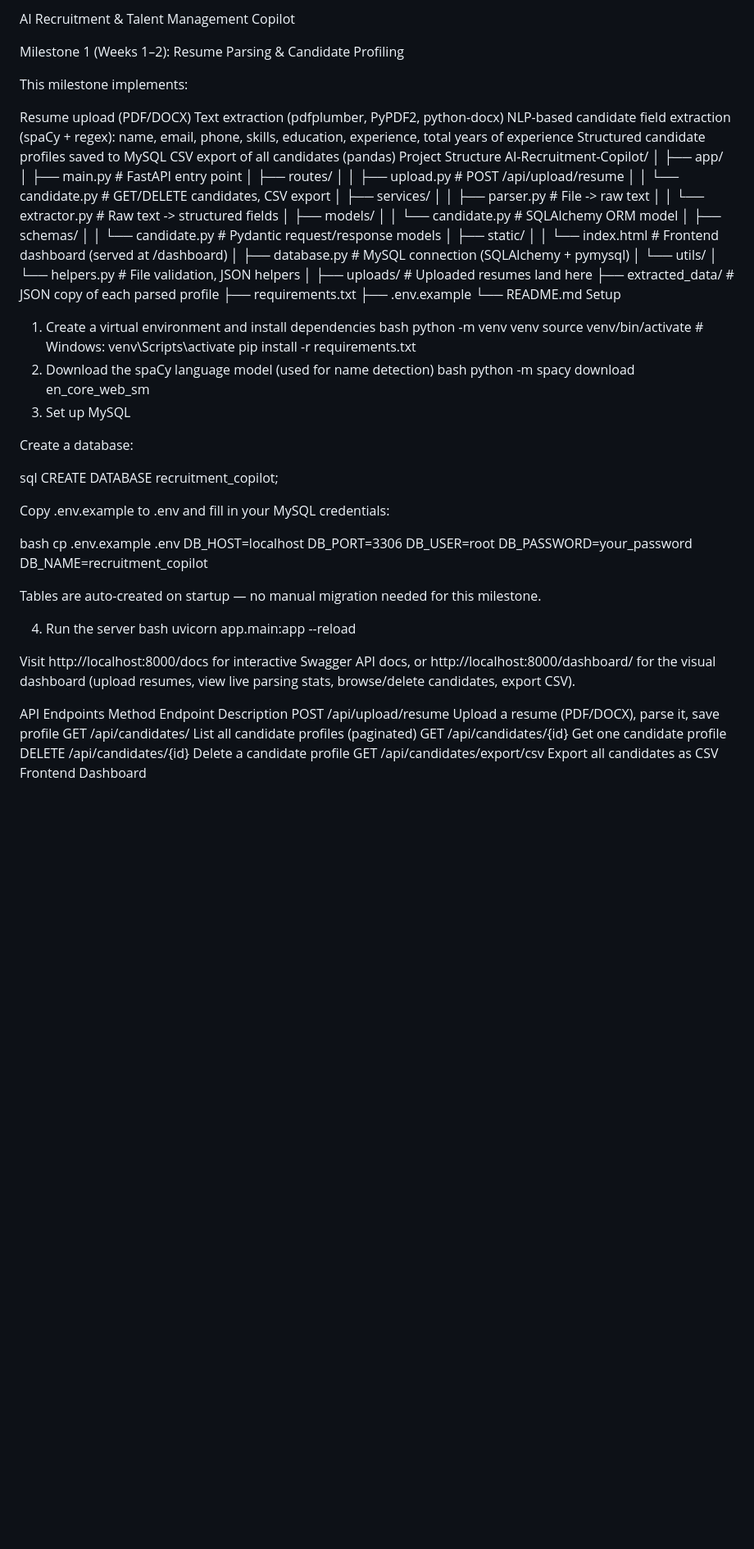
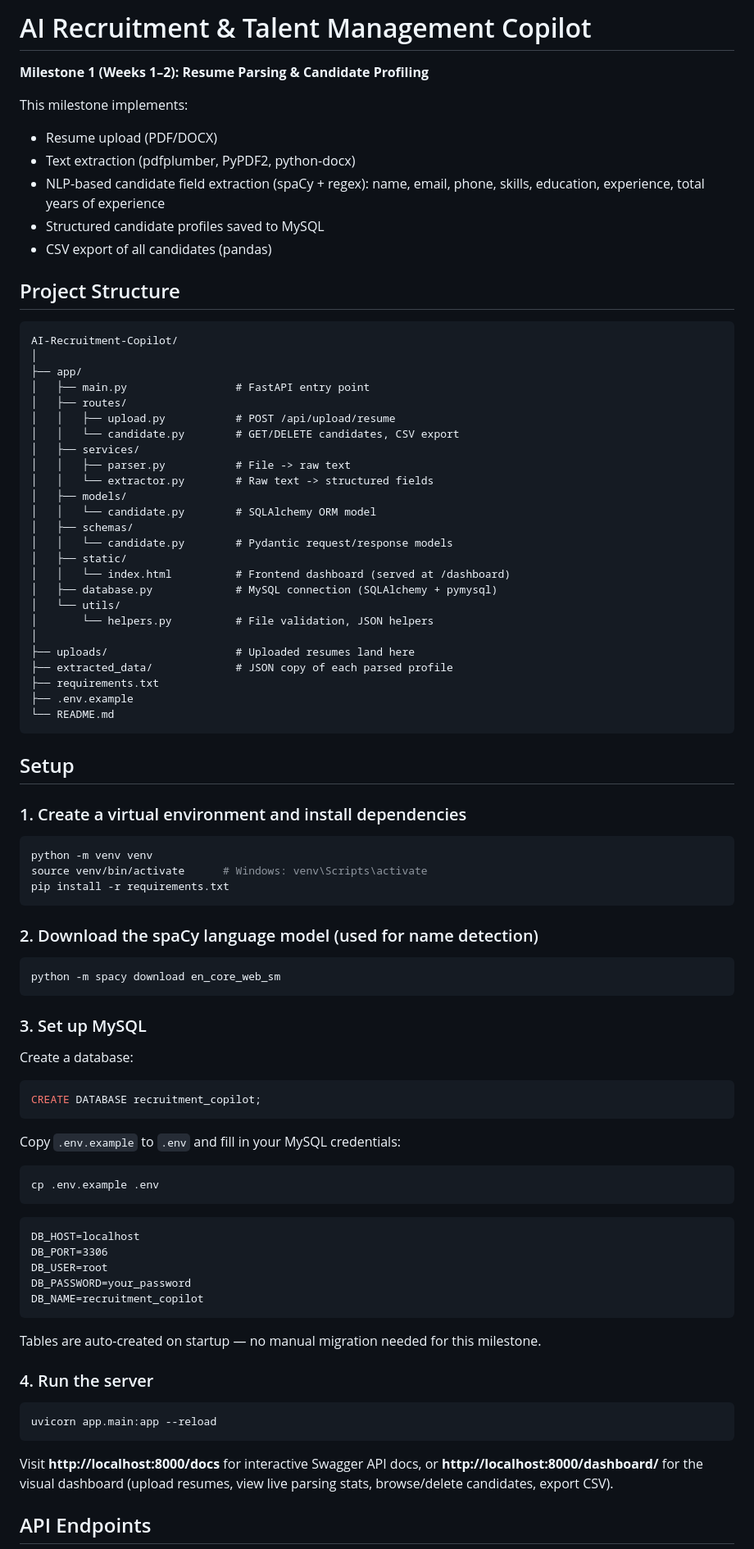
Before and after one commit to manasvimalhotra/ai-recruitment-copilot, a Markdown page: README.md, the part around one of its changes. Shown at 82% size. Drawn GitHub-style; blank space fills up the shorter version.

````diff
--- a/README.md
+++ b/README.md
@@ -1,15 +1,18 @@
-AI Recruitment & Talent Management Copilot
+# AI Recruitment & Talent Management Copilot
 
-Milestone 1 (Weeks 1–2): Resume Parsing & Candidate Profiling
+**Milestone 1 (Weeks 1–2): Resume Parsing & Candidate Profiling**
 
 This milestone implements:
+- Resume upload (PDF/DOCX)
+- Text extraction (pdfplumber, PyPDF2, python-docx)
+- NLP-based candidate field extraction (spaCy + regex): name, email, phone,
+  skills, education, experience, total years of experience
+- Structured candidate profiles saved to MySQL
+- CSV export of all candidates (pandas)
 
-Resume upload (PDF/DOCX)
-Text extraction (pdfplumber, PyPDF2, python-docx)
-NLP-based candidate field extraction (spaCy + regex): name, email, phone, skills, education, experience, total years of experience
-Structured candidate profiles saved to MySQL
-CSV export of all candidates (pandas)
-Project Structure
+## Project Structure
+
+```
 AI-Recruitment-Copilot/
 │
 ├── app/
@@ -35,46 +38,57 @@ AI-Recruitment-Copilot/
 ├── requirements.txt
 ├── .env.example
 └── README.md
-Setup
-1. Create a virtual environment and install dependencies
-bash
+```
+
+## Setup
+
+### 1. Create a virtual environment and install dependencies
+
+```bash
 python -m venv venv
 source venv/bin/activate      # Windows: venv\Scripts\activate
 pip install -r requirements.txt
-2. Download the spaCy language model (used for name detection)
-bash
+```
+
+### 2. Download the spaCy language model (used for name detection)
+
+```bash
 python -m spacy download en_core_web_sm
-3. Set up MySQL
+```
+
+### 3. Set up MySQL
 
 Create a database:
 
-sql
+```sql
 CREATE DATABASE recruitment_copilot;
+```
 
-Copy .env.example to .env and fill in your MySQL credentials:
+Copy `.env.example` to `.env` and fill in your MySQL credentials:
 
-bash
+```bash
 cp .env.example .env
+```
+
+```
 DB_HOST=localhost
 DB_PORT=3306
 DB_USER=root
 DB_PASSWORD=your_password
 DB_NAME=recruitment_copilot
+```
 
 Tables are auto-created on startup — no manual migration needed for this milestone.
 
-4. Run the server
-bash
+### 4. Run the server
+
+```bash
 uvicorn app.main:app --reload
+```
 
-Visit http://localhost:8000/docs for interactive Swagger API docs, or http://localhost:8000/dashboard/ for the visual dashboard (upload resumes, view live parsing stats, browse/delete candidates, export CSV).
+Visit **http://localhost:8000/docs** for interactive Swagger API docs, or
+**http://localhost:8000/dashboard/** for the visual dashboard (upload resumes,
+view live parsing stats, browse/delete candidates, export CSV).
 
-API Endpoints
-Method	Endpoint	Description
-POST	/api/upload/resume	Upload a resume (PDF/DOCX), parse it, save profile
-GET	/api/candidates/	List all candidate profiles (paginated)
-GET	/api/candidates/{id}	Get one candidate profile
-DELETE	/api/candidates/{id}	Delete a candidate profile
-GET	/api/candidates/export/csv	Export all candidates as CSV
-Frontend Dashboard
+## API Endpoints
 
````
Also changed, not shown: other parts of README.md (+60 -19 lines).
